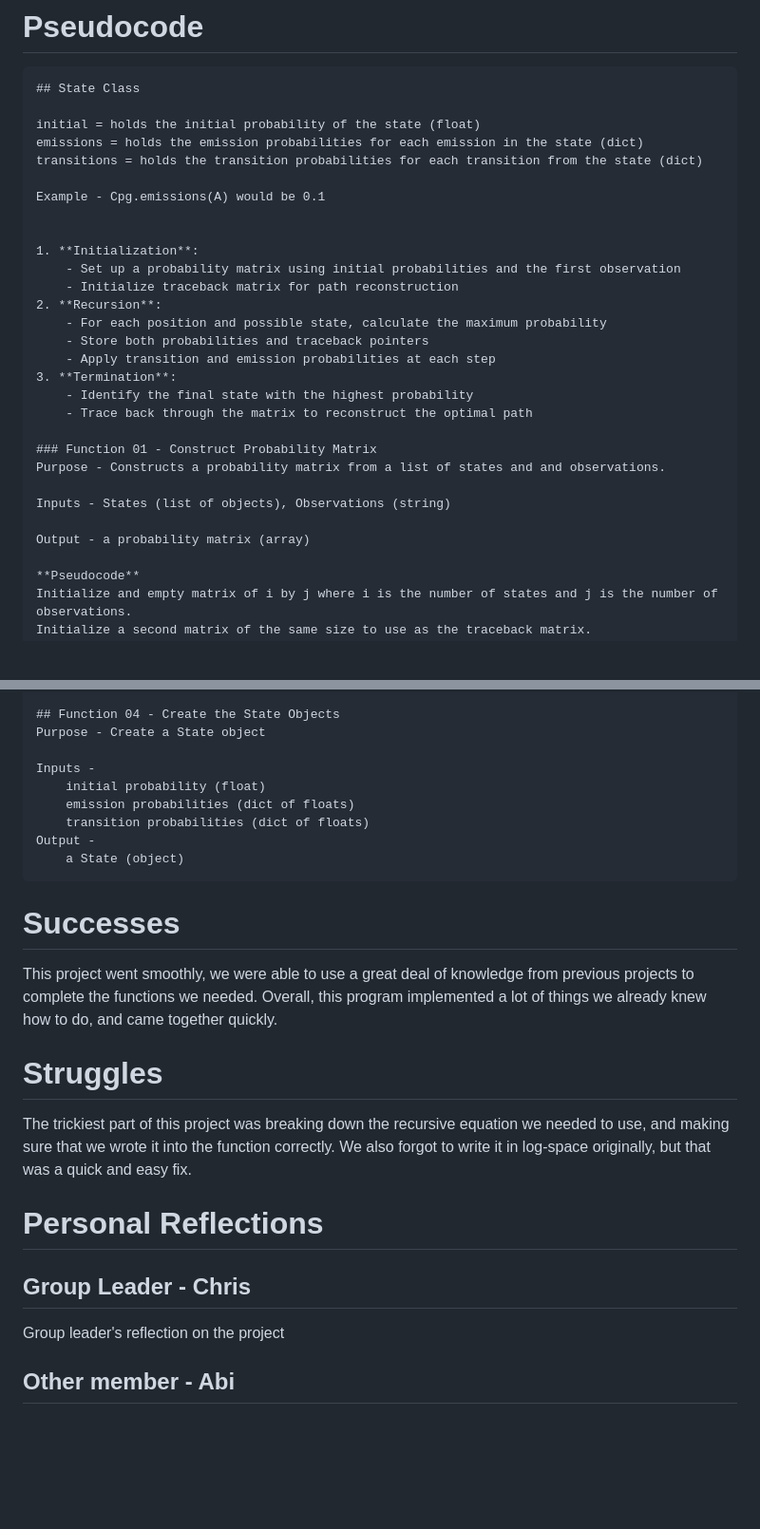
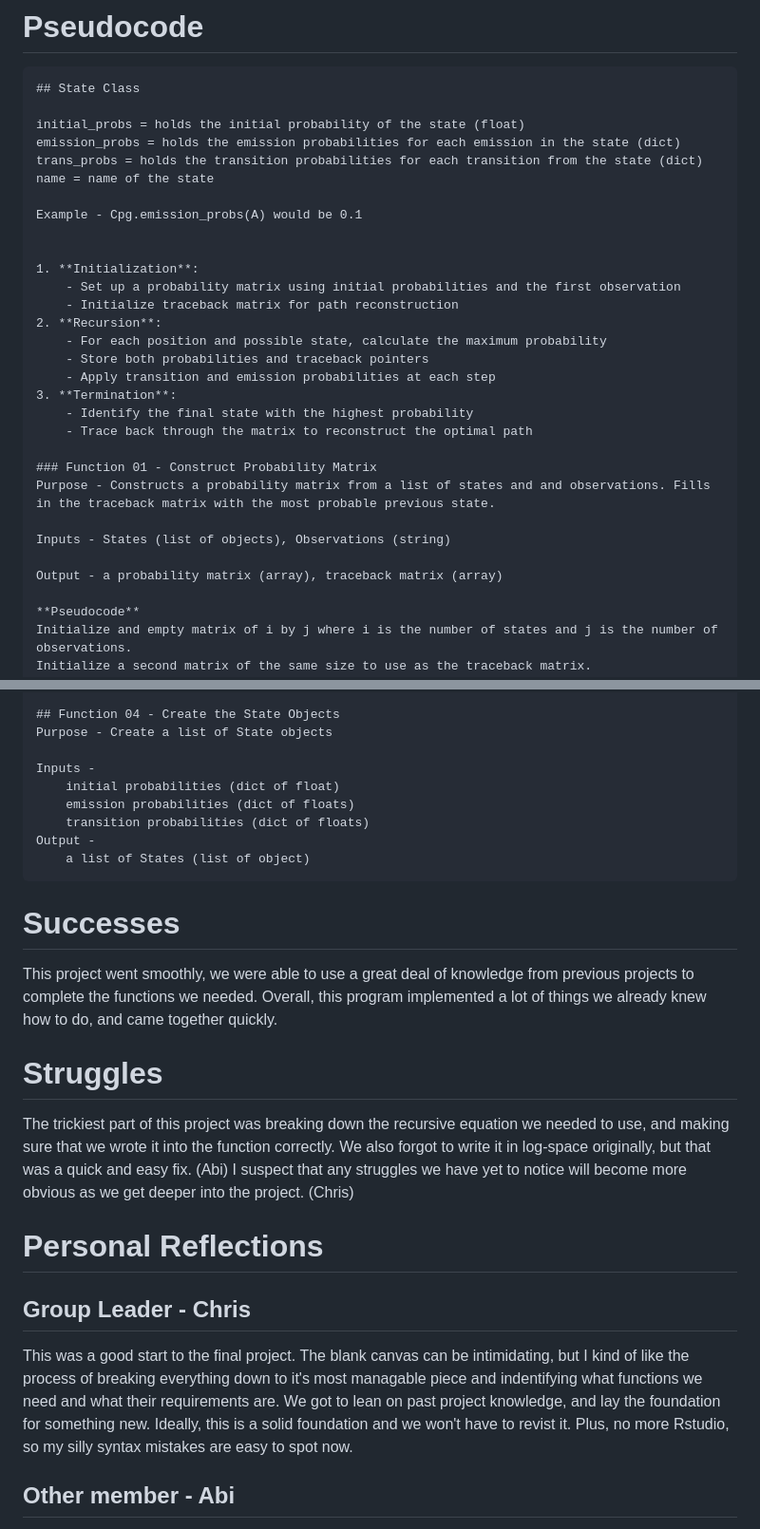
Before and after one commit to Candy-Train/BINF6250F25, a Markdown page: project08/README.md, 2 parts joined by grey strips. Shown at 95% size. Rendered like a GitHub page; blank space fills up the shorter version.

````diff
--- a/project08/README.md
+++ b/project08/README.md
@@ -6,11 +6,12 @@ With this program, we implement the Viterbi algorithm, which is a technique used
 ```
 ## State Class
 
-initial = holds the initial probability of the state (float)
-emissions = holds the emission probabilities for each emission in the state (dict)
-transitions = holds the transition probabilities for each transition from the state (dict)
+initial_probs = holds the initial probability of the state (float)
+emission_probs = holds the emission probabilities for each emission in the state (dict)
+trans_probs = holds the transition probabilities for each transition from the state (dict)
+name = name of the state
 
-Example - Cpg.emissions(A) would be 0.1
+Example - Cpg.emission_probs(A) would be 0.1
 
 
 1. **Initialization**:
@@ -25,11 +26,11 @@ Example - Cpg.emissions(A) would be 0.1
     - Trace back through the matrix to reconstruct the optimal path
 
 ### Function 01 - Construct Probability Matrix
-Purpose - Constructs a probability matrix from a list of states and and observations.
+Purpose - Constructs a probability matrix from a list of states and and observations. Fills in the traceback matrix with the most probable previous state.
 
 Inputs - States (list of objects), Observations (string)
 
-Output - a probability matrix (array)
+Output - a probability matrix (array), traceback matrix (array)
 
 **Pseudocode**
 Initialize and empty matrix of i by j where i is the number of states and j is the number of observations.
@@ -67,25 +68,26 @@ Output -
 	list of state changes (list of strings)
 
 ## Function 04 - Create the State Objects
-Purpose - Create a State object
+Purpose - Create a list of State objects
 
 Inputs -
-	initial probability (float)
+	initial probabilities (dict of float)
 	emission probabilities (dict of floats)
 	transition probabilities (dict of floats)
 Output -
-	a State (object)
+	a list of States (list of object)
 ```
 
 # Successes
 This project went smoothly, we were able to use a great deal of knowledge from previous projects to complete the functions we needed. Overall, this program implemented a lot of things we already knew how to do, and came together quickly.
 
 # Struggles
-The trickiest part of this project was breaking down the recursive equation we needed to use, and making sure that we wrote it into the function correctly. We also forgot to write it in log-space originally, but that was a quick and easy fix.
+The trickiest part of this project was breaking down the recursive equation we needed to use, and making sure that we wrote it into the function correctly. We also forgot to write it in log-space originally, but that was a quick and easy fix. (Abi)
+I suspect that any struggles we have yet to notice will become more obvious as we get deeper into the project. (Chris)
 
 # Personal Reflections
 ## Group Leader - Chris
-Group leader's reflection on the project
+This was a good start to the final project. The blank canvas can be intimidating, but I kind of like the process of breaking everything down to it's most managable piece and indentifying what functions we need and what their requirements are. We got to lean on past project knowledge, and lay the foundation for something new. Ideally, this is a solid foundation and we won't have to revist it. Plus, no more Rstudio, so my silly syntax mistakes are easy to spot now.
 
 ## Other member - Abi
 I enjoyed this project, it was good to get more practice creating probability and traceback matrices, as well as some more numpy functions. I also don't have much experience using classes, so it was nice to be able to implement those as well. I liked that we had the freedom to use our choice of programming platform, and we elected to use VSCode, which I like much better than RStudio.
````
